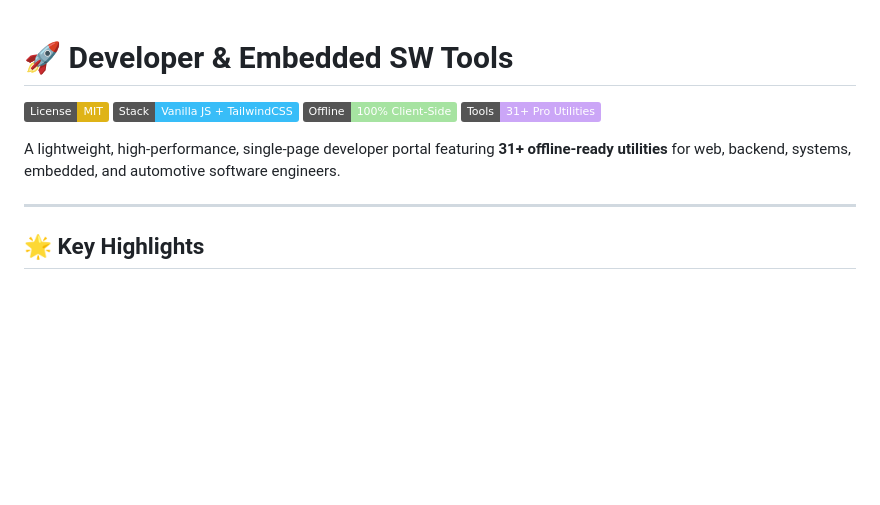
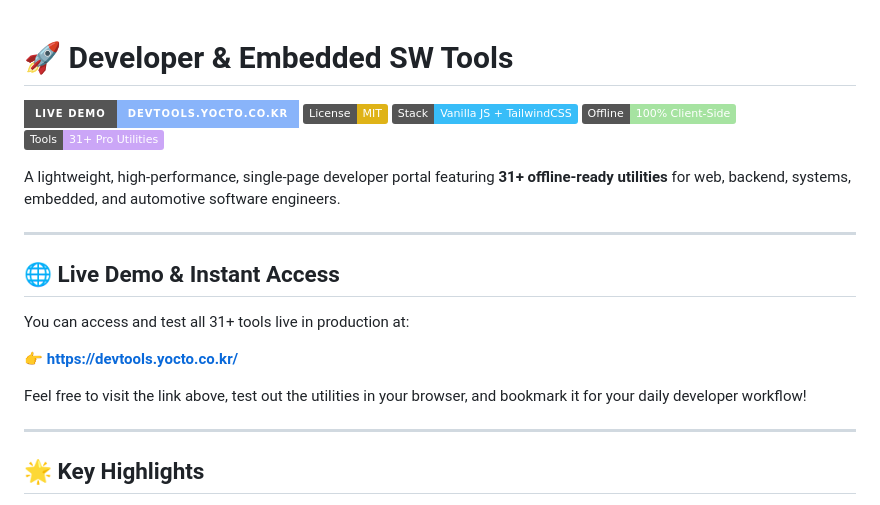
Before and after one commit to chbaede/devtools, a Markdown page: README.md, the part around the change. GitHub-like rendering; badges without logos; blank space fills up the shorter version.

Commit message:
docs(readme): add live demo link & access banner
- Add Live Demo badge and direct link to https://devtools.yocto.co.kr/
- Encourage visitors to test all 31+ utilities online in production

```diff
--- a/README.md
+++ b/README.md
@@ -1,11 +1,22 @@
 # 🚀 Developer & Embedded SW Tools
 
+[![Live Demo](https://img.shields.io/badge/Live%20Demo-devtools.yocto.co.kr-89b4fa?style=for-the-badge&logo=googlechrome&logoColor=white)](https://devtools.yocto.co.kr/)
 [![License: MIT](https://img.shields.io/badge/License-MIT-yellow.svg)](LICENSE)
 [![Pure Vanilla JS](https://img.shields.io/badge/Stack-Vanilla%20JS%20%2B%20TailwindCSS-38bdf8)](index.html)
 [![Offline Ready](https://img.shields.io/badge/Offline-100%25%20Client--Side-a6e3a1)](index.html)
 [![31+ Tools](https://img.shields.io/badge/Tools-31%2B%20Pro%20Utilities-cba6f7)](index.html)
 
 A lightweight, high-performance, single-page developer portal featuring **31+ offline-ready utilities** for web, backend, systems, embedded, and automotive software engineers.
+
+---
+
+## 🌐 Live Demo & Instant Access
+
+You can access and test all 31+ tools live in production at:
+
+👉 **[https://devtools.yocto.co.kr/](https://devtools.yocto.co.kr/)**
+
+Feel free to visit the link above, test out the utilities in your browser, and bookmark it for your daily developer workflow!
 
 ---
 
```
